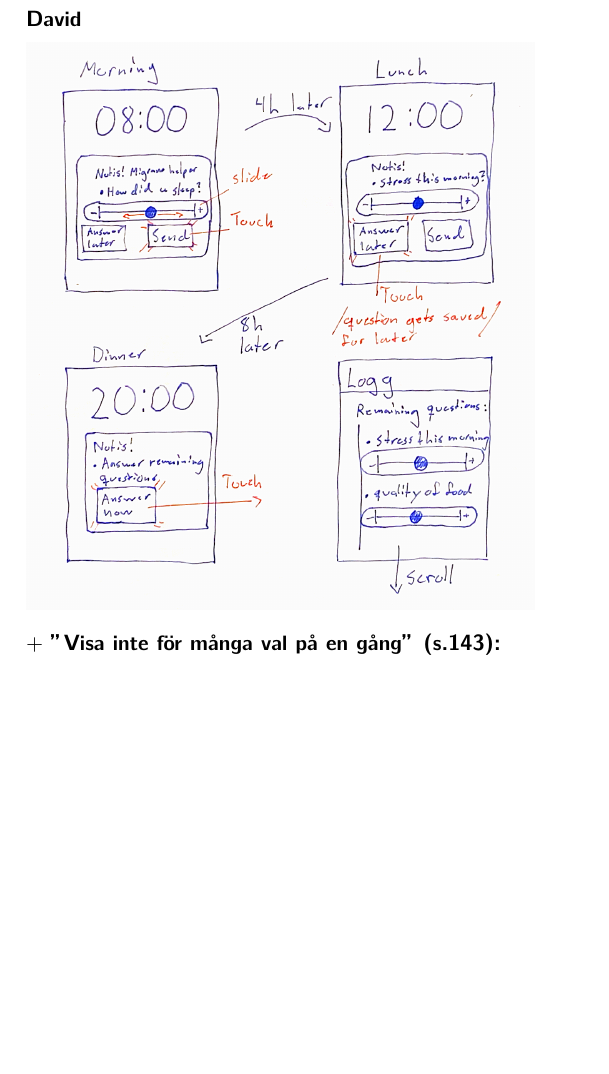
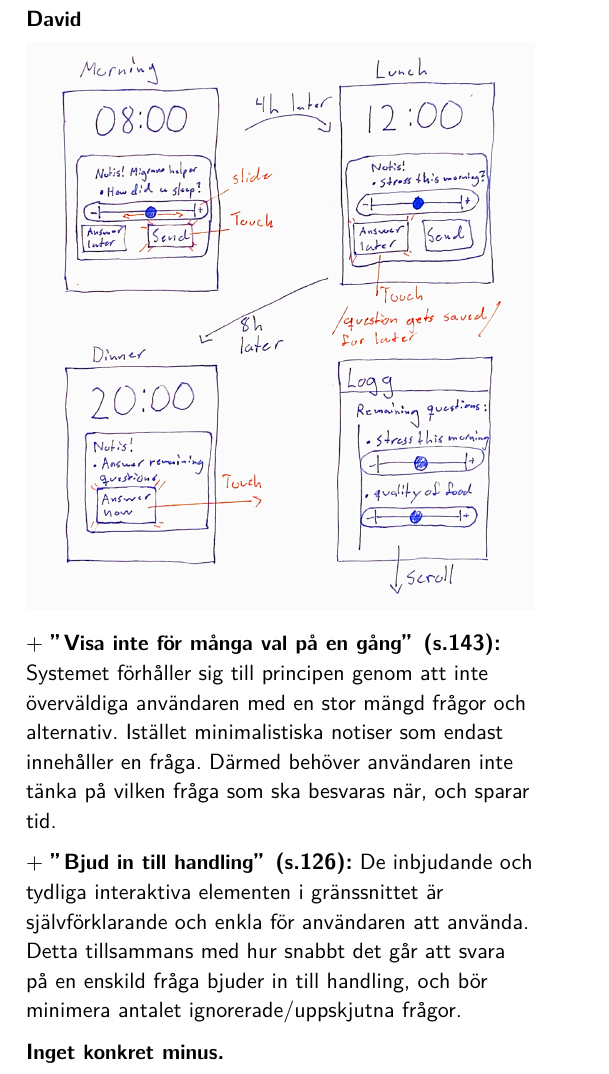
Before and after one commit to sermuns/j2-typst-backup, a Typst document (Konceptrankning/main.typ): part of page 8 of 11, cut so that both start at the same text, the shorter picture padded with empty space. Compiled offline with Typst 0.15.

Commit message:
Automated commit

```diff
--- a/Konceptrankning/main.typ
+++ b/Konceptrankning/main.typ
@@ -63,6 +63,12 @@ Någon timme efter Paulina har vaknat, innan hon åker till jobbet, får hon en
 === David
 #image("Wireflow - logging.png")
 \+ *"Visa inte för många val på en gång" (s.143):*
+Systemet förhåller sig till principen genom att inte överväldiga användaren med en stor mängd frågor och alternativ. Istället minimalistiska notiser som endast innehåller en fråga. Därmed behöver användaren inte tänka på vilken fråga som ska besvaras när, och sparar tid.
+
+\+  *"Bjud in till handling" (s.126):*
+De inbjudande och tydliga interaktiva elementen i gränssnittet är självförklarande och enkla för användaren att använda. Detta tillsammans med hur snabbt det går att svara på en enskild fråga bjuder in till handling, och bör minimera antalet ignorerade/uppskjutna frågor.
+
+*Inget konkret minus.*
 
 
 // Samuel, Andreas, Daniel
```
Also changed, not shown: Konceptrankning/main.typ (3 more changed lines).
